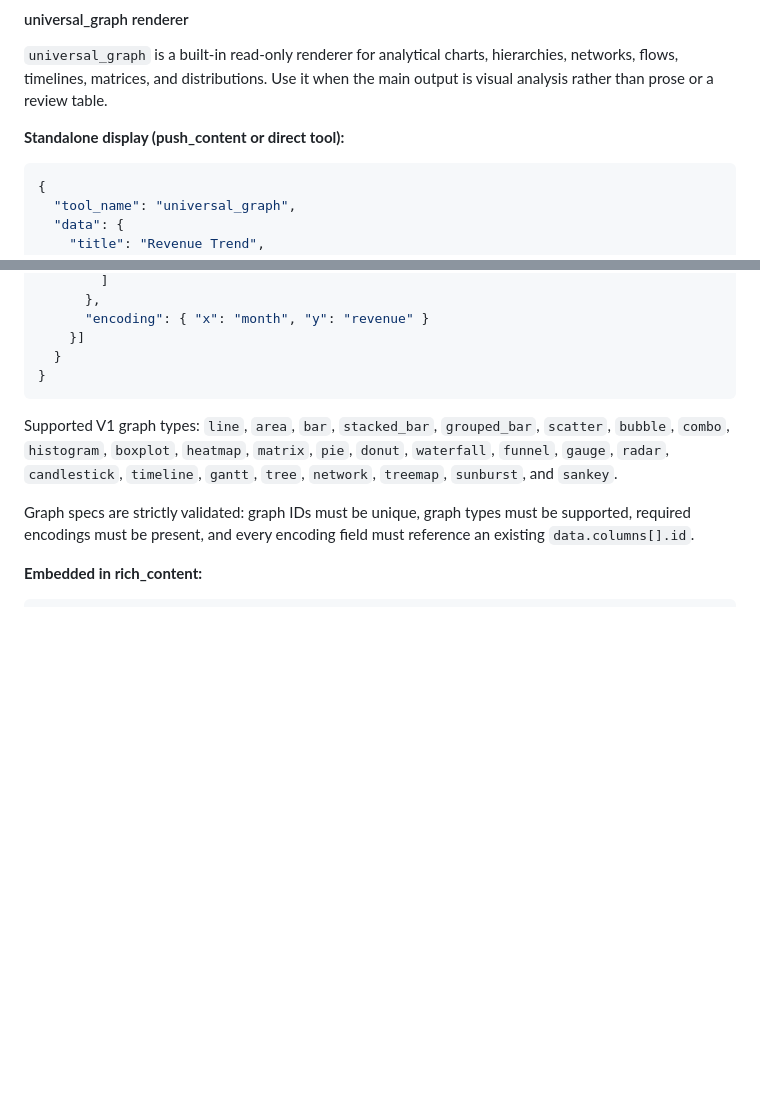
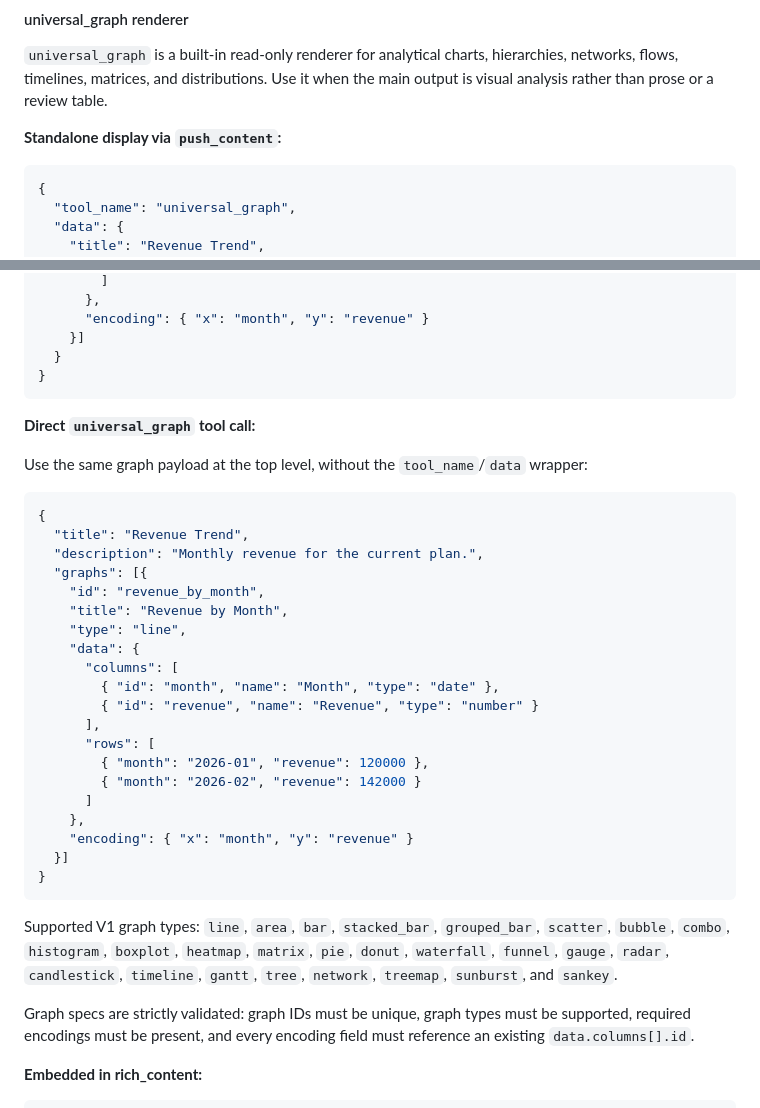
Before and after one commit to DeeJanuz/mcp-mux, a Markdown page: docs/api-reference.md, 2 parts joined by grey strips. GitHub-like rendering; blank space fills up the shorter version.

Commit message:
Clarify universal_graph API reference

````diff
--- a/docs/api-reference.md
+++ b/docs/api-reference.md
@@ -698,7 +698,7 @@ After calling `push_review` to display the structured data review and `await_rev
 
 `universal_graph` is a built-in read-only renderer for analytical charts, hierarchies, networks, flows, timelines, matrices, and distributions. Use it when the main output is visual analysis rather than prose or a review table.
 
-**Standalone display (push_content or direct tool):**
+**Standalone display via `push_content`:**
 
 ```json
 {
@@ -723,6 +723,33 @@ After calling `push_review` to display the structured data review and `await_rev
       "encoding": { "x": "month", "y": "revenue" }
     }]
   }
+}
+```
+
+**Direct `universal_graph` tool call:**
+
+Use the same graph payload at the top level, without the `tool_name`/`data` wrapper:
+
+```json
+{
+  "title": "Revenue Trend",
+  "description": "Monthly revenue for the current plan.",
+  "graphs": [{
+    "id": "revenue_by_month",
+    "title": "Revenue by Month",
+    "type": "line",
+    "data": {
+      "columns": [
+        { "id": "month", "name": "Month", "type": "date" },
+        { "id": "revenue", "name": "Revenue", "type": "number" }
+      ],
+      "rows": [
+        { "month": "2026-01", "revenue": 120000 },
+        { "month": "2026-02", "revenue": 142000 }
+      ]
+    },
+    "encoding": { "x": "month", "y": "revenue" }
+  }]
 }
 ```
 
````
